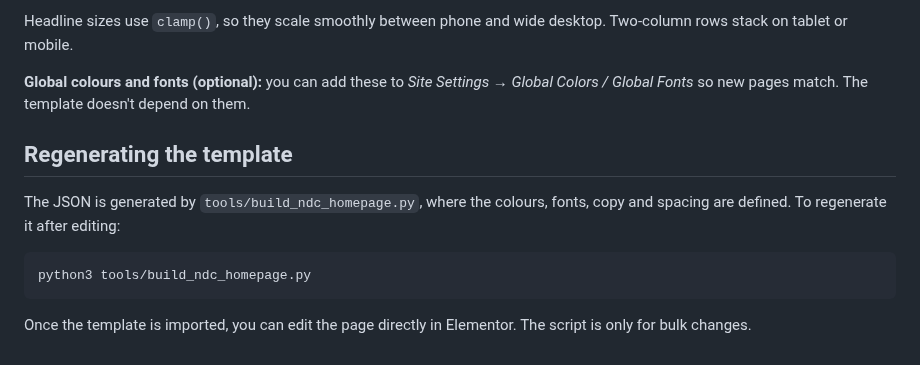
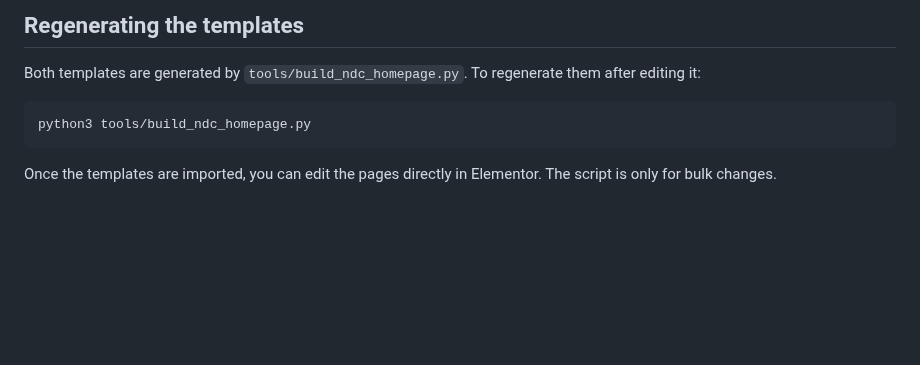
Before and after one commit to dwopetweens/wave, a Markdown page: elementor/README.md, the part around one of its changes. Drawn GitHub-style; blank space fills up the shorter version.

````diff
--- a/elementor/README.md
+++ b/elementor/README.md
@@ -56,14 +109,10 @@ It was tested on WordPress 6.9.4, Hello Elementor 3.4.7 and Elementor 4.0.0. It
 
-Headline sizes use `clamp()`, so they scale smoothly between phone and wide desktop. Two-column rows stack on tablet or mobile.
+## Regenerating the templates
 
-**Global colours and fonts (optional):** you can add these to *Site Settings → Global Colors / Global Fonts* so new pages match. The template doesn't depend on them.
-
-## Regenerating the template
-
-The JSON is generated by `tools/build_ndc_homepage.py`, where the colours, fonts, copy and spacing are defined. To regenerate it after editing:
+Both templates are generated by `tools/build_ndc_homepage.py`. To regenerate them after editing it:
 
 ```bash
 python3 tools/build_ndc_homepage.py
 ```
 
-Once the template is imported, you can edit the page directly in Elementor. The script is only for bulk changes.
+Once the templates are imported, you can edit the pages directly in Elementor. The script is only for bulk changes.
````
Also changed, not shown: other parts of elementor/README.md (+79 -26 lines), elementor/preview/contact-desktop.png (added), elementor/preview/contact-mobile.png (added), elementor/preview/homepage-desktop.png, elementor/preview/homepage-mobile.png, 7 other files.
